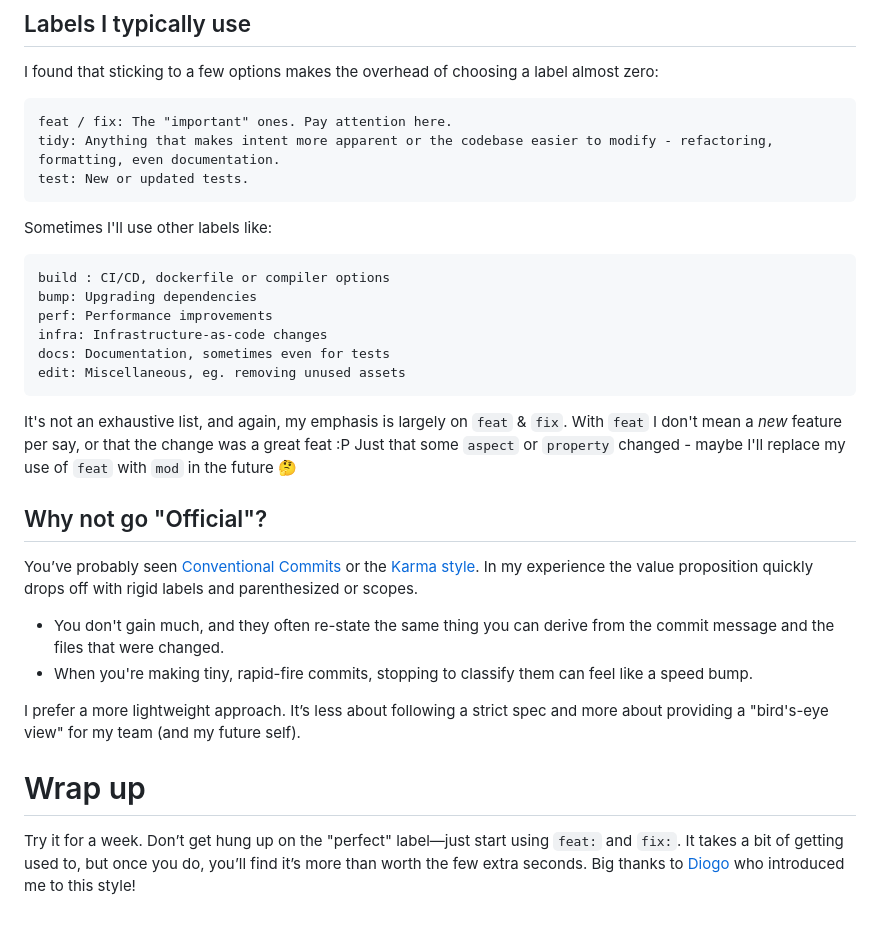
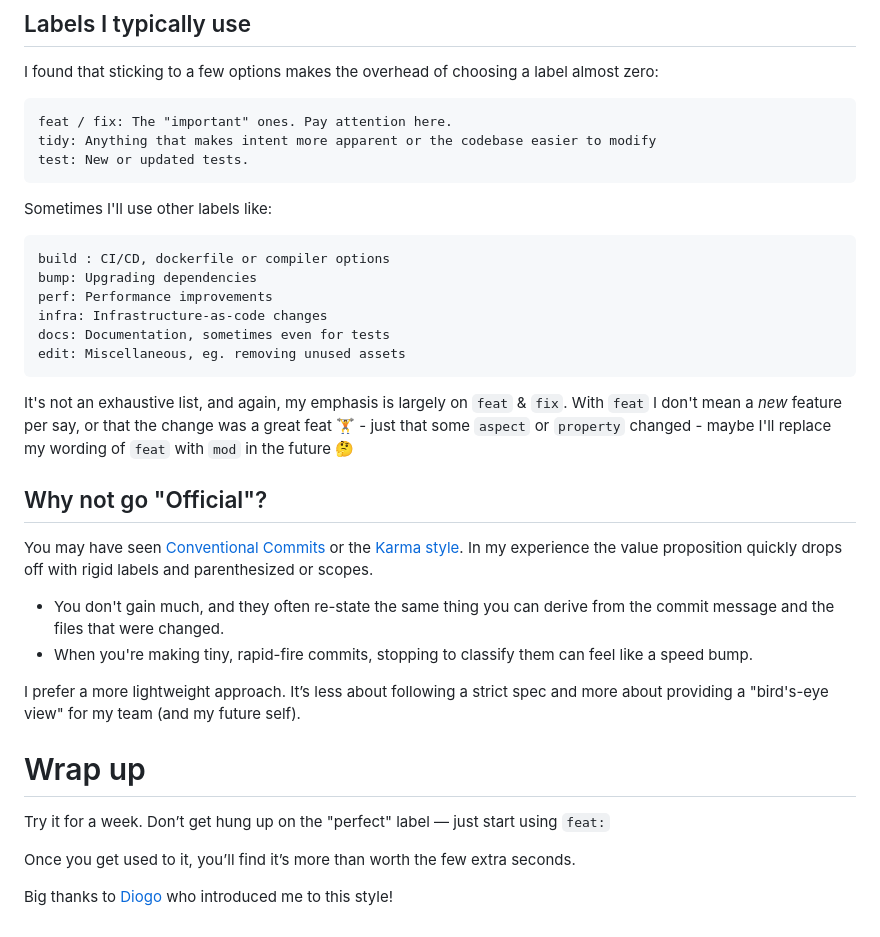
Before and after one commit to datafilter/xyz, a Markdown page: blog/25/commit-messages.md, the part around one of its changes. Rendered like a GitHub page.

Commit message:
Update commit message guidelines and examples
Refine commit message guidelines and emphasize the importance of 'feat' and 'fix' labels. Adjust wording for clarity and readability.

````diff
--- a/blog/25/commit-messages.md
+++ b/blog/25/commit-messages.md
@@ -33,7 +34,7 @@ Everything else is usually "noise" when you're debugging or reviewing. Whether i
 I found that sticking to a few options makes the overhead of choosing a label almost zero:
 ```
 feat / fix: The "important" ones. Pay attention here.
-tidy: Anything that makes intent more apparent or the codebase easier to modify - refactoring, formatting, even documentation.
+tidy: Anything that makes intent more apparent or the codebase easier to modify
 test: New or updated tests.
 ```
 
@@ -47,11 +48,11 @@ docs: Documentation, sometimes even for tests
 edit: Miscellaneous, eg. removing unused assets
 ```
 
-It's not an exhaustive list, and again, my emphasis is largely on `feat` & `fix`. With `feat` I don't mean a _new_ feature per say, or that the change was a great feat :P Just that some `aspect` or `property` changed - maybe I'll replace my use of `feat` with `mod` in the future 🤔
+It's not an exhaustive list, and again, my emphasis is largely on `feat` & `fix`. With `feat` I don't mean a _new_ feature per say, or that the change was a great feat 🏋️ - just that some `aspect` or `property` changed - maybe I'll replace my wording of `feat` with `mod` in the future 🤔
 
 ## Why not go "Official"?
 
-You’ve probably seen [Conventional Commits](https://www.conventionalcommits.org/) or the [Karma style](https://karma-runner.github.io/6.4/dev/git-commit-msg.html). In my experience the value proposition quickly drops off with rigid labels and parenthesized or scopes.
+You may have seen [Conventional Commits](https://www.conventionalcommits.org/) or the [Karma style](https://karma-runner.github.io/6.4/dev/git-commit-msg.html). In my experience the value proposition quickly drops off with rigid labels and parenthesized or scopes.
 - You don't gain much, and they often re-state the same thing you can derive from the commit message and the files that were changed.
 - When you're making tiny, rapid-fire commits, stopping to classify them can feel like a speed bump.
 
@@ -59,4 +60,8 @@ I prefer a more lightweight approach. It’s less about following a strict spec
 
 # Wrap up
 
-Try it for a week. Don’t get hung up on the "perfect" label—just start using `feat:` and `fix:`. It takes a bit of getting used to, but once you do, you’ll find it’s more than worth the few extra seconds. Big thanks to [Diogo](https://github.com/diogoaurelio/actionoscope/commits/main/) who introduced me to this style!
+Try it for a week. Don’t get hung up on the "perfect" label — just start using `feat:`
+
+Once you get used to it, you’ll find it’s more than worth the few extra seconds.
+
+Big thanks to [Diogo](https://github.com/diogoaurelio/actionoscope/commits/main/) who introduced me to this style!
````
Also changed, not shown: other parts of blog/25/commit-messages.md (+2 -1 lines).
